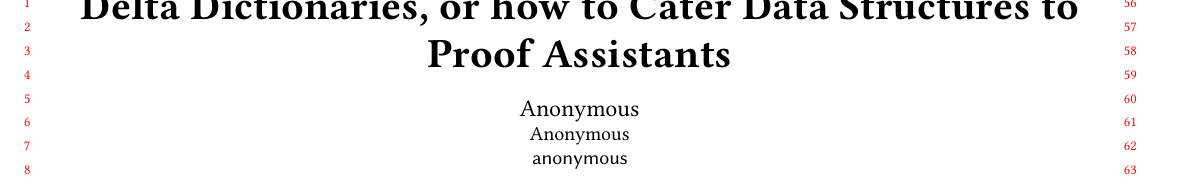
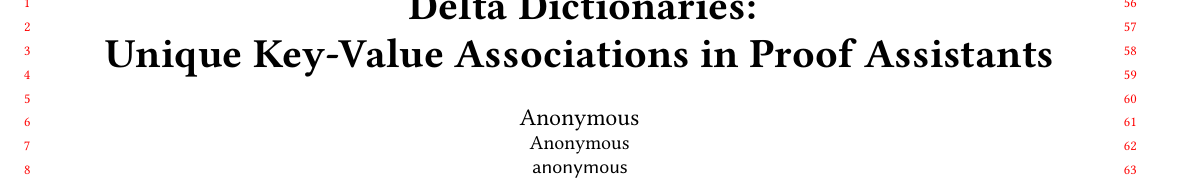
Before and after one commit to nickcollins/dependent-dicts, a LaTeX paper (main.tex): part of page 1 of 5, cut at the place of the change. Compiled offline with pdfLaTeX.

Commit message:
suggestion for title

```diff
--- a/main.tex
+++ b/main.tex
@@ -65,7 +65,10 @@
 %%
 %% The "title" command has an optional parameter,
 %% allowing the author to define a "short title" to be used in page headers.
-\title{Delta Dictionaries, or how to Cater Data Structures to Proof Assistants}
+%% \title{Delta Dictionaries, or how to Cater Data Structures to Proof Assistants}
+\title
+  [Delta Dictionaries] %% : Unique Key-Value Associations in Proof Assistants]
+  {Delta Dictionaries:\\Unique Key-Value Associations in Proof Assistants}
 
 %%
 %% The "author" command and its associated commands are used to define
```
